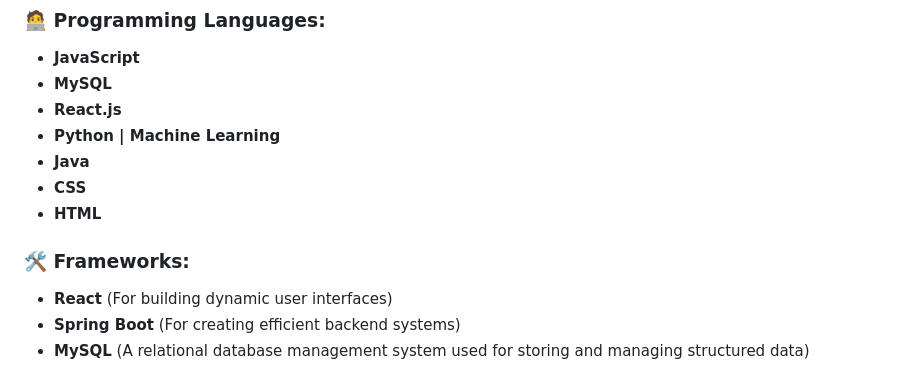
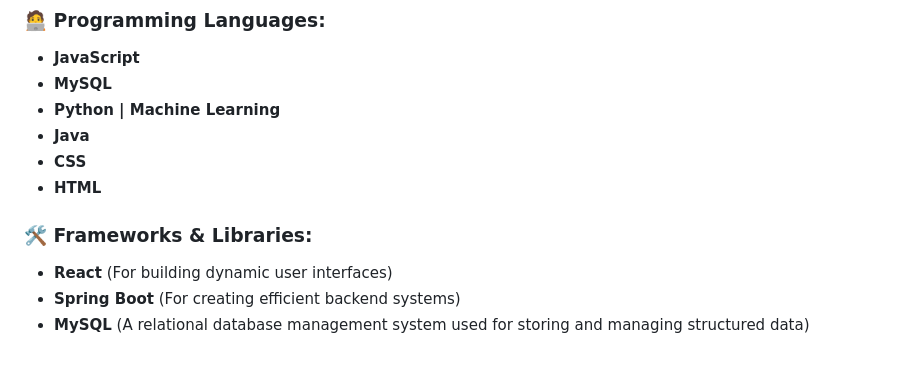
Before and after one commit to Tumelo-Segale/Tumelo-Segale, a Markdown page: README.md, the part around the change. Rendered like a GitHub page.

```diff
--- a/README.md
+++ b/README.md
@@ -37,13 +37,12 @@ Welcome to my GitHub profile! I'm a passionate developer who enjoys solving prob
 ### 🧑‍💻 Programming Languages:
 - **JavaScript**
 - **MySQL**
-- **React.js**
 - **Python | Machine Learning**
 - **Java**
 - **CSS**
 - **HTML**
 
-### 🛠️ Frameworks:
+### 🛠️ Frameworks & Libraries:
 - **React** (For building dynamic user interfaces)
 - **Spring Boot** (For creating efficient backend systems)
 - **MySQL** (A relational database management system used for storing and managing structured data)
```
